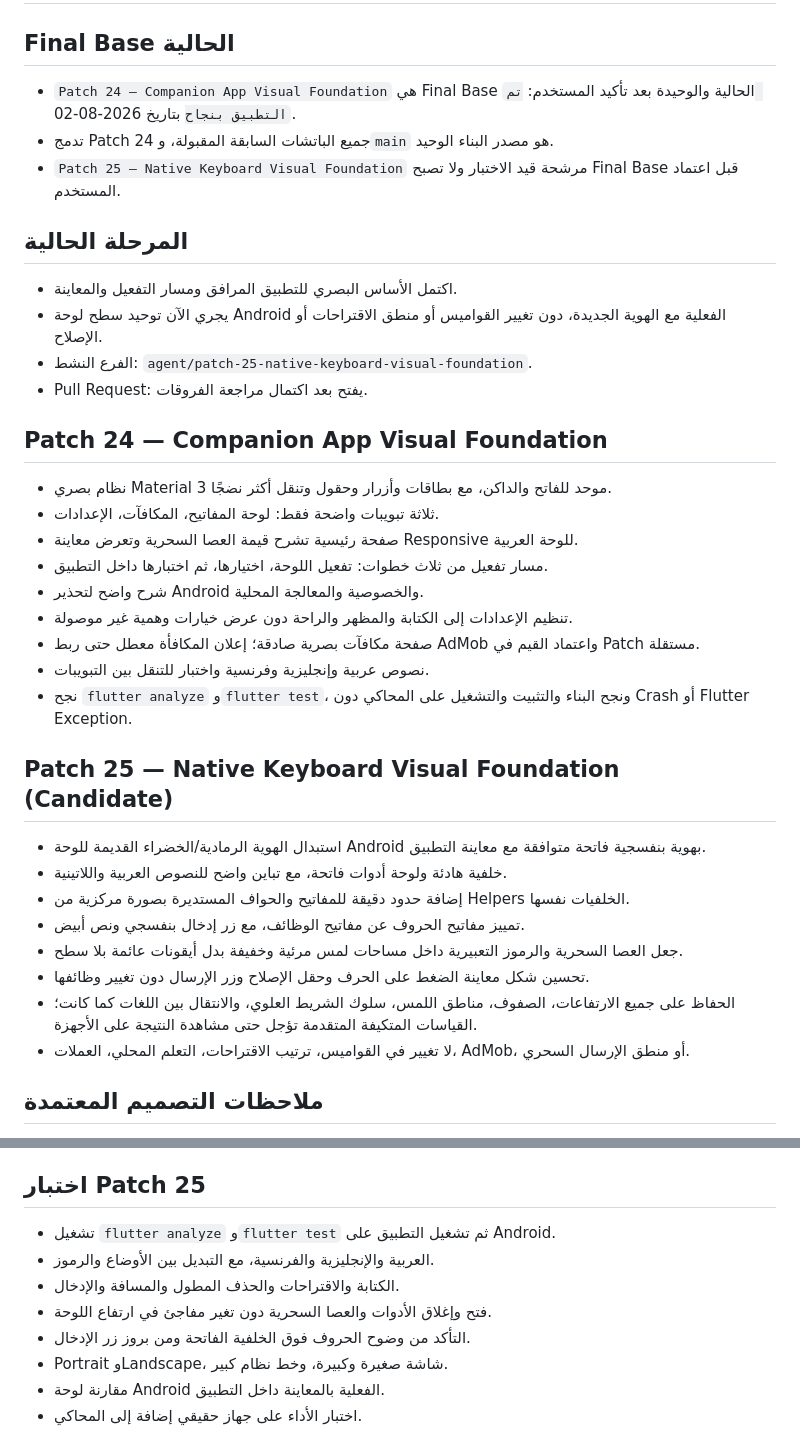
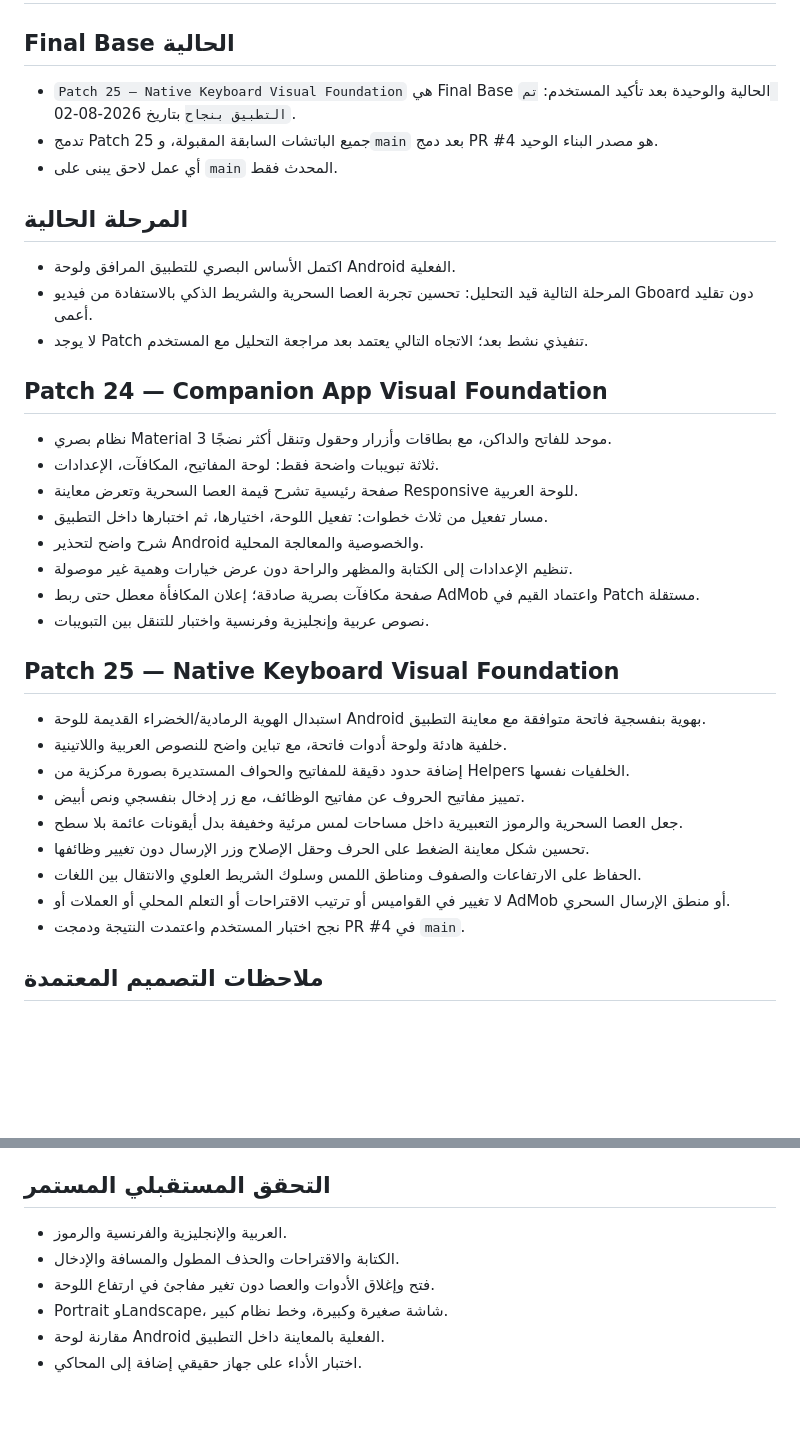
Before and after one commit to nickolaylo/fixarabickeyboard, a Markdown page: PROJECT_JOURNAL.md, 2 parts joined by grey strips. Drawn GitHub-style; blank space fills up the shorter version.

Commit message:
Adopt Patch 25 as Final Base

```diff
--- a/PROJECT_JOURNAL.md
+++ b/PROJECT_JOURNAL.md
@@ -2,16 +2,15 @@
 
 ## Final Base الحالية
 
-- `Patch 24 — Companion App Visual Foundation` هي Final Base الحالية والوحيدة بعد تأكيد المستخدم: `تم التطبيق بنجاح` بتاريخ 2026-08-02.
-- تدمج Patch 24 جميع الباتشات السابقة المقبولة، و`main` هو مصدر البناء الوحيد.
-- `Patch 25 — Native Keyboard Visual Foundation` مرشحة قيد الاختبار ولا تصبح Final Base قبل اعتماد المستخدم.
+- `Patch 25 — Native Keyboard Visual Foundation` هي Final Base الحالية والوحيدة بعد تأكيد المستخدم: `تم التطبيق بنجاح` بتاريخ 2026-08-02.
+- تدمج Patch 25 جميع الباتشات السابقة المقبولة، و`main` بعد دمج PR #4 هو مصدر البناء الوحيد.
+- أي عمل لاحق يبنى على `main` المحدث فقط.
 
 ## المرحلة الحالية
 
-- اكتمل الأساس البصري للتطبيق المرافق ومسار التفعيل والمعاينة.
-- يجري الآن توحيد سطح لوحة Android الفعلية مع الهوية الجديدة، دون تغيير القواميس أو منطق الاقتراحات أو الإصلاح.
-- الفرع النشط: `agent/patch-25-native-keyboard-visual-foundation`.
-- Pull Request: يفتح بعد اكتمال مراجعة الفروقات.
+- اكتمل الأساس البصري للتطبيق المرافق ولوحة Android الفعلية.
+- المرحلة التالية قيد التحليل: تحسين تجربة العصا السحرية والشريط الذكي بالاستفادة من فيديو Gboard دون تقليد أعمى.
+- لا يوجد Patch تنفيذي نشط بعد؛ الاتجاه التالي يعتمد بعد مراجعة التحليل مع المستخدم.
 
 ## Patch 24 — Companion App Visual Foundation
 
@@ -23,9 +22,8 @@
 - تنظيم الإعدادات إلى الكتابة والمظهر والراحة دون عرض خيارات وهمية غير موصولة.
 - صفحة مكافآت بصرية صادقة؛ إعلان المكافأة معطل حتى ربط AdMob واعتماد القيم في Patch مستقلة.
 - نصوص عربية وإنجليزية وفرنسية واختبار للتنقل بين التبويبات.
-- نجح `flutter analyze` و`flutter test`، ونجح البناء والتثبيت والتشغيل على المحاكي دون Crash أو Flutter Exception.
 
-## Patch 25 — Native Keyboard Visual Foundation (Candidate)
+## Patch 25 — Native Keyboard Visual Foundation
 
 - استبدال الهوية الرمادية/الخضراء القديمة للوحة Android بهوية بنفسجية فاتحة متوافقة مع معاينة التطبيق.
 - خلفية هادئة ولوحة أدوات فاتحة، مع تباين واضح للنصوص العربية واللاتينية.
@@ -33,8 +31,9 @@
 - تمييز مفاتيح الحروف عن مفاتيح الوظائف، مع زر إدخال بنفسجي ونص أبيض.
 - جعل العصا السحرية والرموز التعبيرية داخل مساحات لمس مرئية وخفيفة بدل أيقونات عائمة بلا سطح.
 - تحسين شكل معاينة الضغط على الحرف وحقل الإصلاح وزر الإرسال دون تغيير وظائفها.
-- الحفاظ على جميع الارتفاعات، الصفوف، مناطق اللمس، سلوك الشريط العلوي، والانتقال بين اللغات كما كانت؛ القياسات المتكيفة المتقدمة تؤجل حتى مشاهدة النتيجة على الأجهزة.
-- لا تغيير في القواميس، ترتيب الاقتراحات، التعلم المحلي، العملات، AdMob، أو منطق الإرسال السحري.
+- الحفاظ على الارتفاعات والصفوف ومناطق اللمس وسلوك الشريط العلوي والانتقال بين اللغات.
+- لا تغيير في القواميس أو ترتيب الاقتراحات أو التعلم المحلي أو العملات أو AdMob أو منطق الإرسال السحري.
+- نجح اختبار المستخدم واعتمدت النتيجة ودمجت PR #4 في `main`.
 
 ## ملاحظات التصميم المعتمدة
 
@@ -81,13 +80,11 @@
 - تحذير `--start-paused via Intent extras` متعلق بطريقة تشغيل Flutter/Android Studio وليس عطلًا في التطبيق.
 - ظهر تحذير Android بأن `OnBackInvokedCallback` غير مفعل؛ يسجل كتحسين توافق Manifest لاحق، ولا يخلط تلقائيًا مع Patch بصرية غير مرتبطة.
 
-## اختبار Patch 25
+## التحقق المستقبلي المستمر
 
-- تشغيل `flutter analyze` و`flutter test` ثم تشغيل التطبيق على Android.
-- العربية والإنجليزية والفرنسية، مع التبديل بين الأوضاع والرموز.
+- العربية والإنجليزية والفرنسية والرموز.
 - الكتابة والاقتراحات والحذف المطول والمسافة والإدخال.
-- فتح وإغلاق الأدوات والعصا السحرية دون تغير مفاجئ في ارتفاع اللوحة.
-- التأكد من وضوح الحروف فوق الخلفية الفاتحة ومن بروز زر الإدخال.
+- فتح وإغلاق الأدوات والعصا دون تغير مفاجئ في ارتفاع اللوحة.
 - Portrait وLandscape، شاشة صغيرة وكبيرة، وخط نظام كبير.
 - مقارنة لوحة Android الفعلية بالمعاينة داخل التطبيق.
 - اختبار الأداء على جهاز حقيقي إضافة إلى المحاكي.
```
